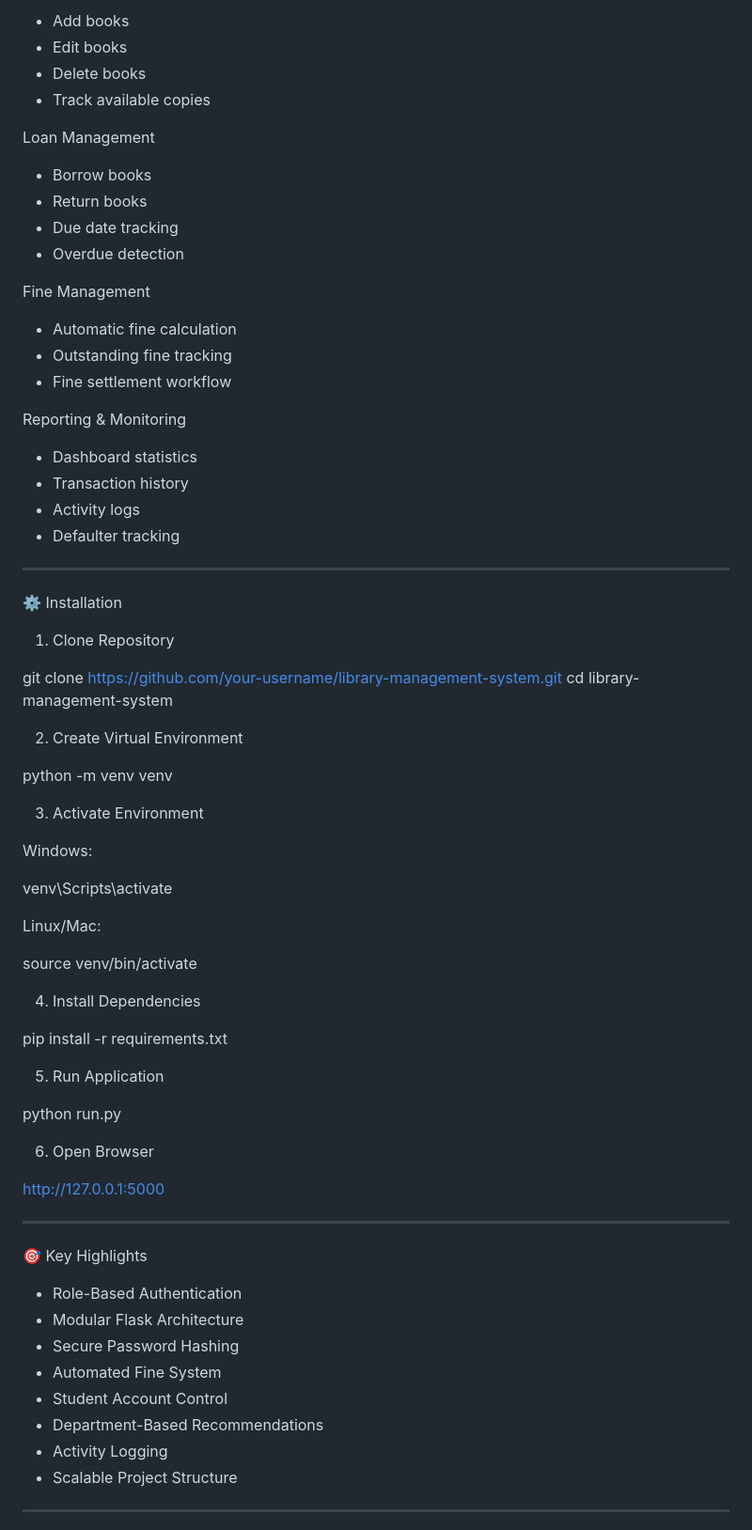
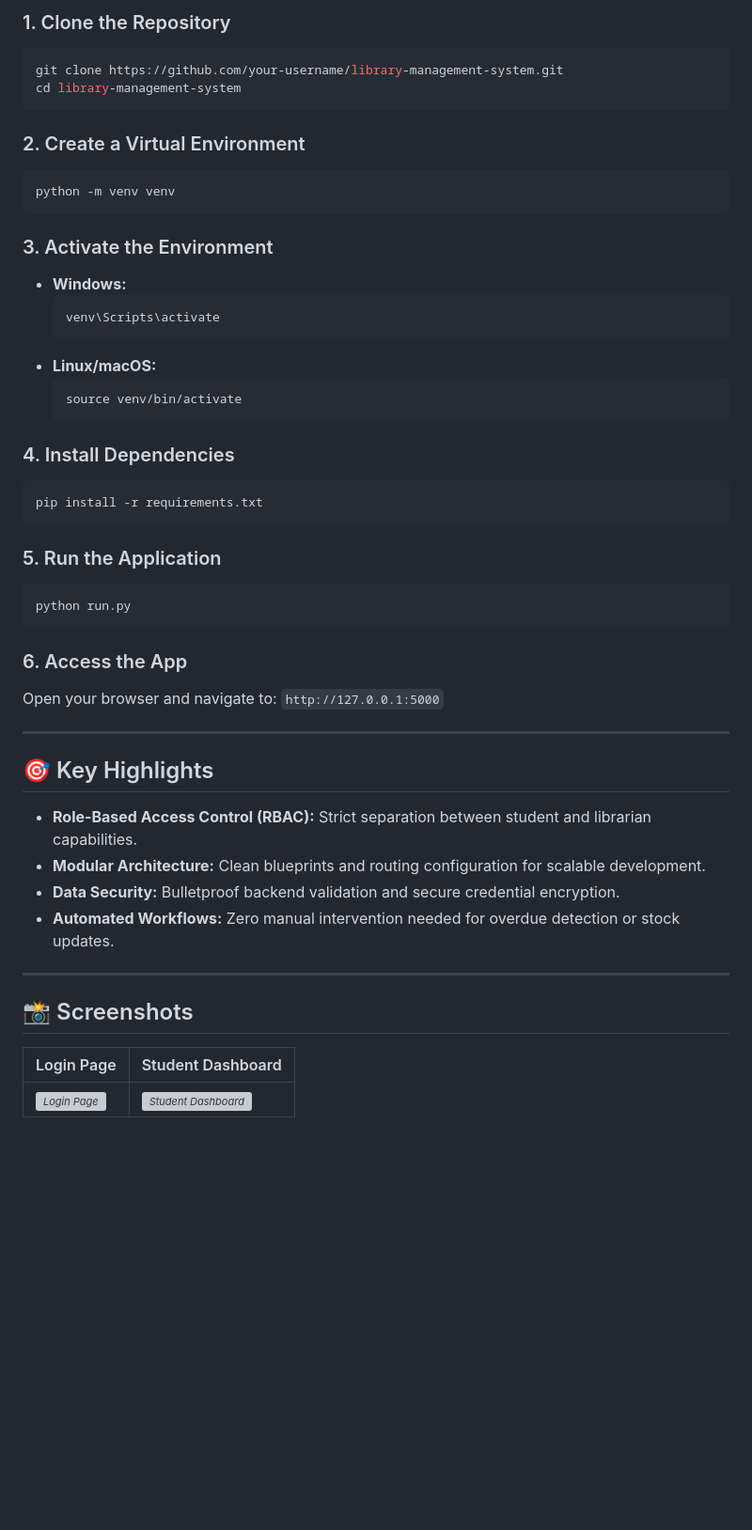
Before and after one commit to mohd-atif245/library-management-system, a Markdown page: README.md, the part around one of its changes. Shown at 94% size. Drawn GitHub-style; blank space fills up the shorter version; grey boxes are pictures that could not be loaded.

````diff
--- a/README.md
+++ b/README.md
@@ -90,76 +75,53 @@ Book Management
 
-- Add books
-- Edit books
-- Delete books
-- Track available copies
+### 1. Clone the Repository
+```bash
+git clone https://github.com/your-username/library-management-system.git
+cd library-management-system
+```
 
-Loan Management
+### 2. Create a Virtual Environment
+```bash
+python -m venv venv
+```
 
-- Borrow books
-- Return books
-- Due date tracking
-- Overdue detection
+### 3. Activate the Environment
+* **Windows:**
+  ```bash
+  venv\Scripts\activate
+  ```
+* **Linux/macOS:**
+  ```bash
+  source venv/bin/activate
+  ```
 
-Fine Management
+### 4. Install Dependencies
+```bash
+pip install -r requirements.txt
+```
 
-- Automatic fine calculation
-- Outstanding fine tracking
-- Fine settlement workflow
+### 5. Run the Application
+```bash
+python run.py
+```
 
-Reporting & Monitoring
-
-- Dashboard statistics
-- Transaction history
-- Activity logs
-- Defaulter tracking
+### 6. Access the App
+Open your browser and navigate to: `http://127.0.0.1:5000`
 
 ---
 
-⚙️ Installation
+## 🎯 Key Highlights
 
-1. Clone Repository
-
-git clone https://github.com/your-username/library-management-system.git
-cd library-management-system
-
-2. Create Virtual Environment
-
-python -m venv venv
-
-3. Activate Environment
-
-Windows:
-
-venv\Scripts\activate
-
-Linux/Mac:
-
-source venv/bin/activate
-
-4. Install Dependencies
-
-pip install -r requirements.txt
-
-5. Run Application
-
-python run.py
-
-6. Open Browser
-
-http://127.0.0.1:5000
+* **Role-Based Access Control (RBAC):** Strict separation between student and librarian capabilities.
+* **Modular Architecture:** Clean blueprints and routing configuration for scalable development.
+* **Data Security:** Bulletproof backend validation and secure credential encryption.
+* **Automated Workflows:** Zero manual intervention needed for overdue detection or stock updates.
 
 ---
 
-🎯 Key Highlights
+## 📸 Screenshots
 
-- Role-Based Authentication
-- Modular Flask Architecture
-- Secure Password Hashing
-- Automated Fine System
-- Student Account Control
-- Department-Based Recommendations
-- Activity Logging
-- Scalable Project Structure
 
----
+| Login Page | Student Dashboard |
+|------------|-------------------|
+| *![Login Page](screenshots/login.png)* | *![Student Dashboard](screenshots/student-dashboard.png)* |
 
````
Also changed, not shown: other parts of README.md (+36 -69 lines).
